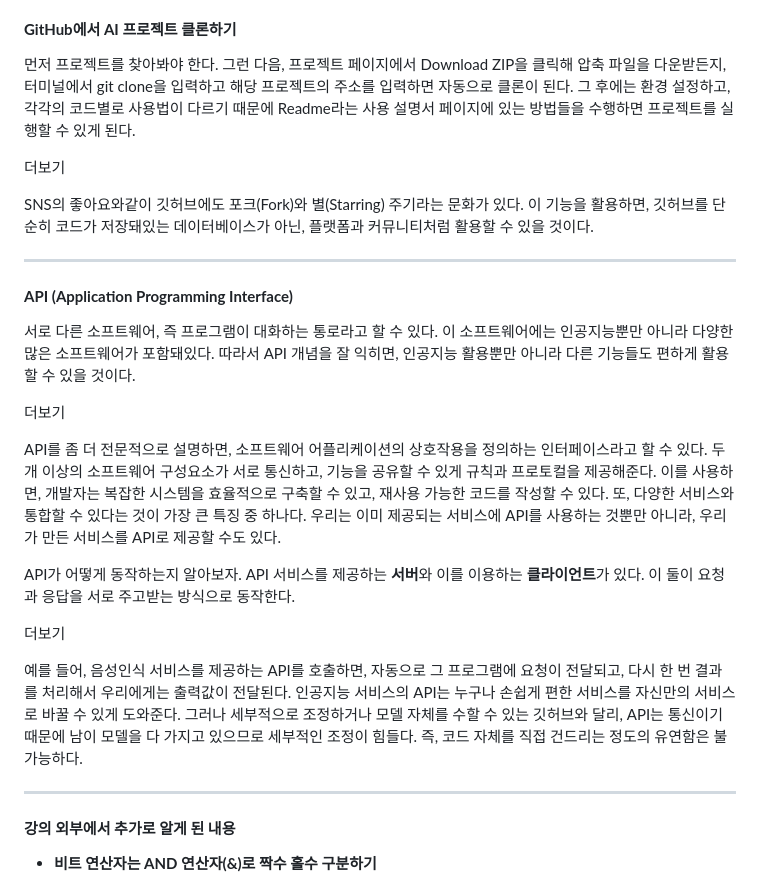
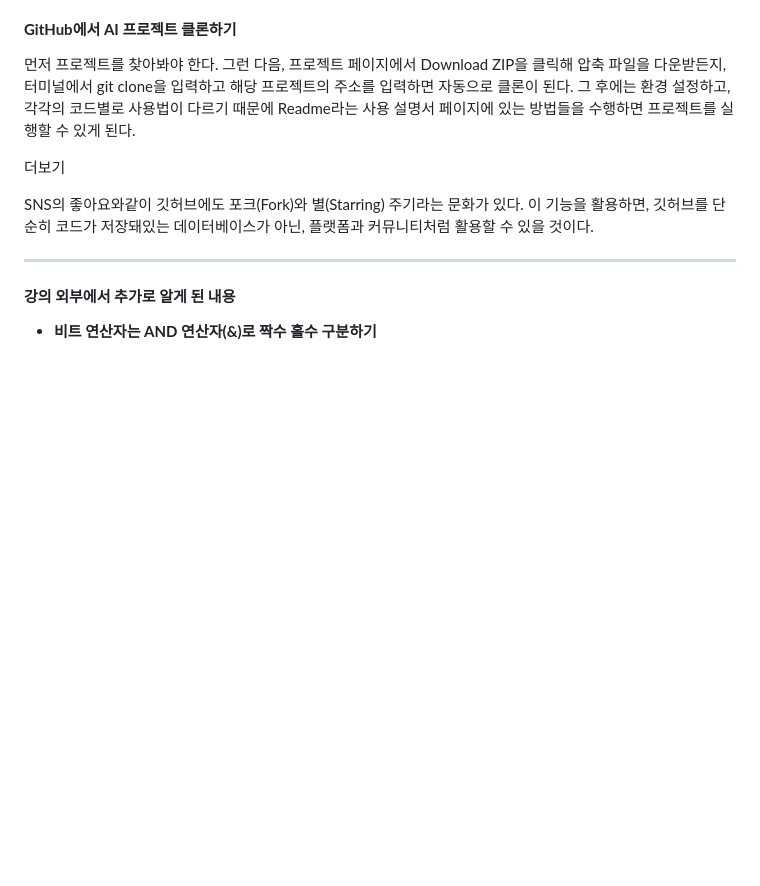
Before and after one commit to ysooj/ysooj.github.io, a Markdown page: TIL/241031.md, the part around the change. Rendered like a GitHub page; blank space fills up the shorter version.

```diff
--- a/TIL/241031.md
+++ b/TIL/241031.md
@@ -154,22 +154,6 @@ PyTorch 프로젝트 페이지를 살펴보자. 내용을 살펴보면 Readme를
 더보기
 
 SNS의 좋아요와같이 깃허브에도 포크(Fork)와 별(Starring) 주기라는 문화가 있다. 이 기능을 활용하면, 깃허브를 단순히 코드가 저장돼있는 데이터베이스가 아닌, 플랫폼과 커뮤니티처럼 활용할 수 있을 것이다.
-
----
-
-#### **API (Application Programming Interface)**
-
-서로 다른 소프트웨어, 즉 프로그램이 대화하는 통로라고 할 수 있다. 이 소프트웨어에는 인공지능뿐만 아니라 다양한 많은 소프트웨어가 포함돼있다. 따라서 API 개념을 잘 익히면, 인공지능 활용뿐만 아니라 다른 기능들도 편하게 활용할 수 있을 것이다.
-
-더보기
-
-API를 좀 더 전문적으로 설명하면, 소프트웨어 어플리케이션의 상호작용을 정의하는 인터페이스라고 할 수 있다. 두 개 이상의 소프트웨어 구성요소가 서로 통신하고, 기능을 공유할 수 있게 규칙과 프로토컬을 제공해준다. 이를 사용하면, 개발자는 복잡한 시스템을 효율적으로 구축할 수 있고, 재사용 가능한 코드를 작성할 수 있다. 또, 다양한 서비스와 통합할 수 있다는 것이 가장 큰 특징 중 하나다. 우리는 이미 제공되는 서비스에 API를 사용하는 것뿐만 아니라, 우리가 만든 서비스를 API로 제공할 수도 있다.
-
-API가 어떻게 동작하는지 알아보자. API 서비스를 제공하는 **서버**와 이를 이용하는 **클라이언트**가 있다. 이 둘이 요청과 응답을 서로 주고받는 방식으로 동작한다.
-
-더보기
-
-예를 들어, 음성인식 서비스를 제공하는 API를 호출하면, 자동으로 그 프로그램에 요청이 전달되고, 다시 한 번 결과를 처리해서 우리에게는 출력값이 전달된다. 인공지능 서비스의 API는 누구나 손쉽게 편한 서비스를 자신만의 서비스로 바꿀 수 있게 도와준다. 그러나 세부적으로 조정하거나 모델 자체를 수할 수 있는 깃허브와 달리, API는 통신이기때문에 남이 모델을 다 가지고 있으므로 세부적인 조정이 힘들다. 즉, 코드 자체를 직접 건드리는 정도의 유연함은 불가능하다.
 
 ---
 
```
Also changed, not shown: _post/2024-11-01-API.md (added, +64 -0 lines).
